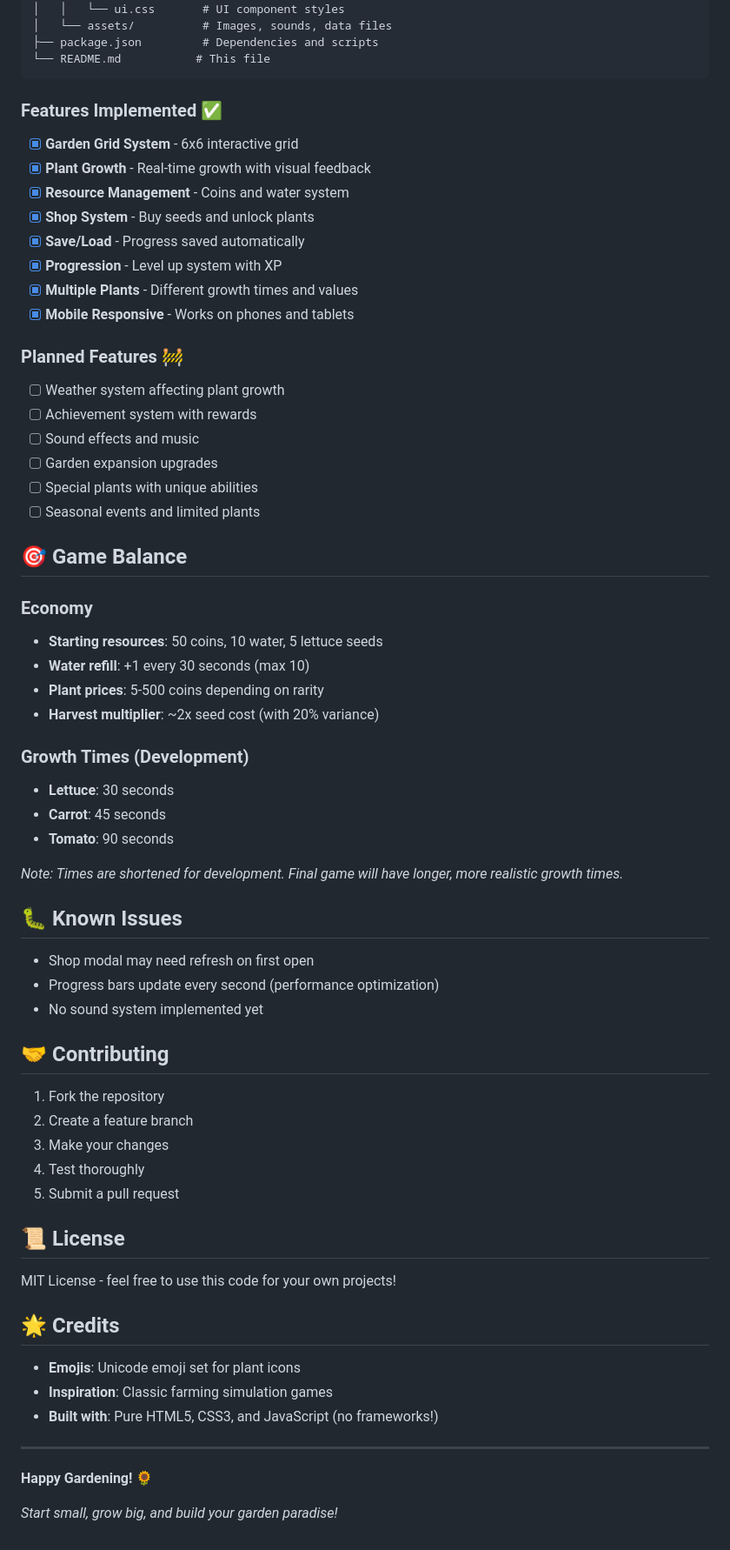
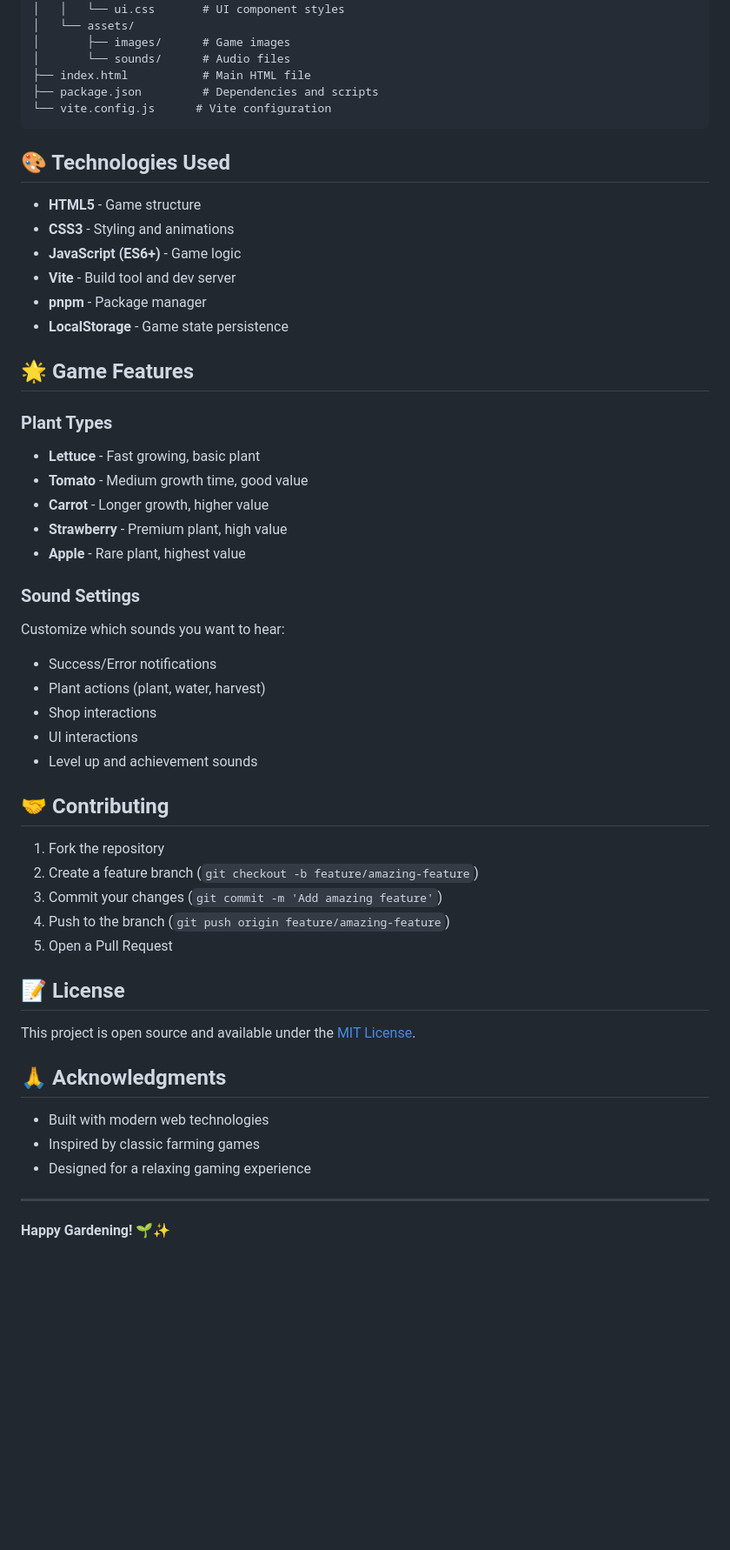
Before and after one commit to zazakia/gardenAnika, a Markdown page: README.md, the part around the change printed below. Shown: that part at 87% size. Drawn GitHub-style; blank space fills up the shorter version.

Commit message:
Add comprehensive README.md with game description and setup instructions

````diff
--- a/README.md
+++ b/README.md
@@ -77,69 +84,57 @@ Garden/
 │   │   ├── garden.css   # Garden-specific styles
 │   │   └── ui.css       # UI component styles
-│   └── assets/          # Images, sounds, data files
+│   └── assets/
+│       ├── images/      # Game images
+│       └── sounds/      # Audio files
+├── index.html           # Main HTML file
 ├── package.json         # Dependencies and scripts
-└── README.md           # This file
+└── vite.config.js      # Vite configuration
 ```
 
-### Features Implemented ✅
-- [x] **Garden Grid System** - 6x6 interactive grid
-- [x] **Plant Growth** - Real-time growth with visual feedback
-- [x] **Resource Management** - Coins and water system
-- [x] **Shop System** - Buy seeds and unlock plants
-- [x] **Save/Load** - Progress saved automatically
-- [x] **Progression** - Level up system with XP
-- [x] **Multiple Plants** - Different growth times and values
-- [x] **Mobile Responsive** - Works on phones and tablets
+## 🎨 Technologies Used
 
-### Planned Features 🚧
-- [ ] Weather system affecting plant growth
-- [ ] Achievement system with rewards
-- [ ] Sound effects and music
-- [ ] Garden expansion upgrades
-- [ ] Special plants with unique abilities
-- [ ] Seasonal events and limited plants
+- **HTML5** - Game structure
+- **CSS3** - Styling and animations
+- **JavaScript (ES6+)** - Game logic
+- **Vite** - Build tool and dev server
+- **pnpm** - Package manager
+- **LocalStorage** - Game state persistence
 
-## 🎯 Game Balance
+## 🌟 Game Features
 
-### Economy
-- **Starting resources**: 50 coins, 10 water, 5 lettuce seeds
-- **Water refill**: +1 every 30 seconds (max 10)
-- **Plant prices**: 5-500 coins depending on rarity
-- **Harvest multiplier**: ~2x seed cost (with 20% variance)
+### Plant Types
+- **Lettuce** - Fast growing, basic plant
+- **Tomato** - Medium growth time, good value
+- **Carrot** - Longer growth, higher value
+- **Strawberry** - Premium plant, high value
+- **Apple** - Rare plant, highest value
 
-### Growth Times (Development)
-- **Lettuce**: 30 seconds
-- **Carrot**: 45 seconds
-- **Tomato**: 90 seconds
-
-*Note: Times are shortened for development. Final game will have longer, more realistic growth times.*
-
-## 🐛 Known Issues
-
-- Shop modal may need refresh on first open
-- Progress bars update every second (performance optimization)
-- No sound system implemented yet
+### Sound Settings
+Customize which sounds you want to hear:
+- Success/Error notifications
+- Plant actions (plant, water, harvest)
+- Shop interactions
+- UI interactions
+- Level up and achievement sounds
 
 ## 🤝 Contributing
 
 1. Fork the repository
-2. Create a feature branch
-3. Make your changes
-4. Test thoroughly
-5. Submit a pull request
+2. Create a feature branch (`git checkout -b feature/amazing-feature`)
+3. Commit your changes (`git commit -m 'Add amazing feature'`)
+4. Push to the branch (`git push origin feature/amazing-feature`)
+5. Open a Pull Request
 
-## 📜 License
+## 📝 License
 
-MIT License - feel free to use this code for your own projects!
+This project is open source and available under the [MIT License](LICENSE).
 
-## 🌟 Credits
+## 🙏 Acknowledgments
 
-- **Emojis**: Unicode emoji set for plant icons
-- **Inspiration**: Classic farming simulation games
-- **Built with**: Pure HTML5, CSS3, and JavaScript (no frameworks!)
+- Built with modern web technologies
+- Inspired by classic farming games
+- Designed for a relaxing gaming experience
 
 ---
 
-**Happy Gardening! 🌻**
-
-*Start small, grow big, and build your garden paradise!*
+**Happy Gardening! 🌱✨**
````
Also changed, not shown: other parts of README.md (+59 -52 lines).
